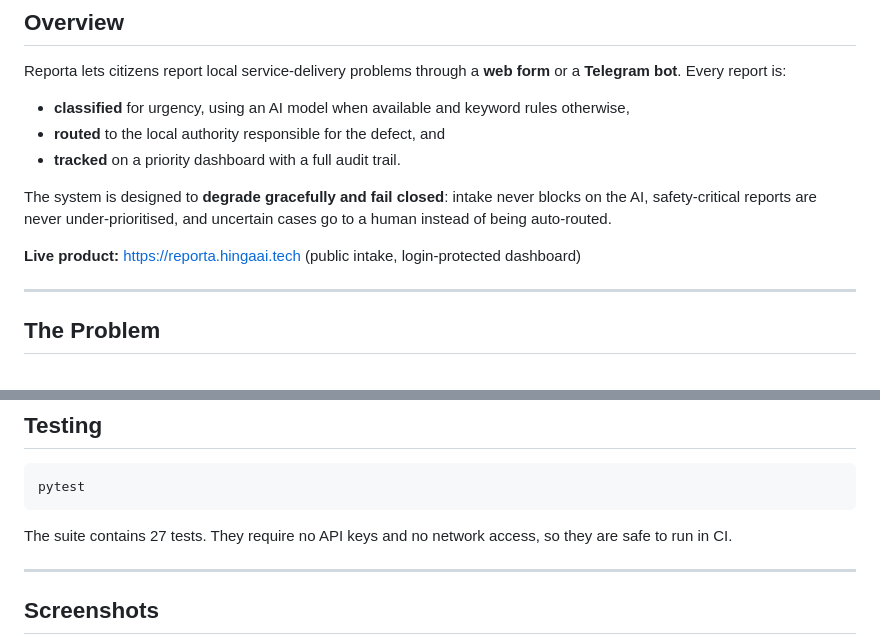
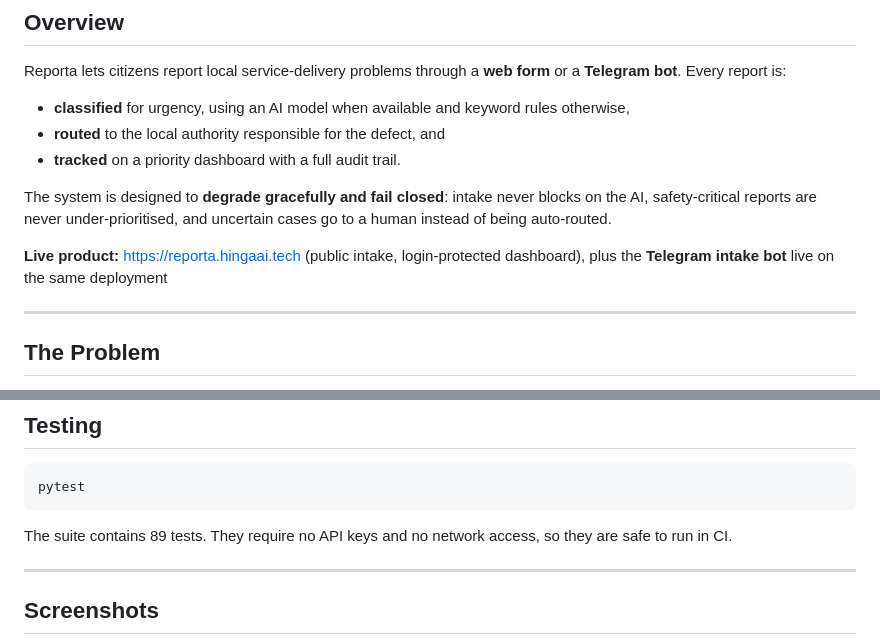
Before and after one commit to Stjr2090/civic-issue-triage, a Markdown page: README.md, 2 parts joined by grey strips. GitHub-like rendering.

Commit message:
README: Telegram bot as a live intake channel on the deployed instance; test count corrected to 89 (suite run verified)

````diff
--- a/README.md
+++ b/README.md
@@ -50,7 +50,7 @@ Reporta lets citizens report local service-delivery problems through a **web for
 
 The system is designed to **degrade gracefully and fail closed**: intake never blocks on the AI, safety-critical reports are never under-prioritised, and uncertain cases go to a human instead of being auto-routed.
 
-**Live product:** https://reporta.hingaai.tech (public intake, login-protected dashboard)
+**Live product:** https://reporta.hingaai.tech (public intake, login-protected dashboard), plus the **Telegram intake bot** live on the same deployment
 
 ---
 
@@ -260,7 +260,7 @@ The bot uses **outbound long-polling only**, so no inbound ports are needed. A g
 pytest
 ```
 
-The suite contains 27 tests. They require no API keys and no network access, so they are safe to run in CI.
+The suite contains 89 tests. They require no API keys and no network access, so they are safe to run in CI.
 
 ---
 
````
